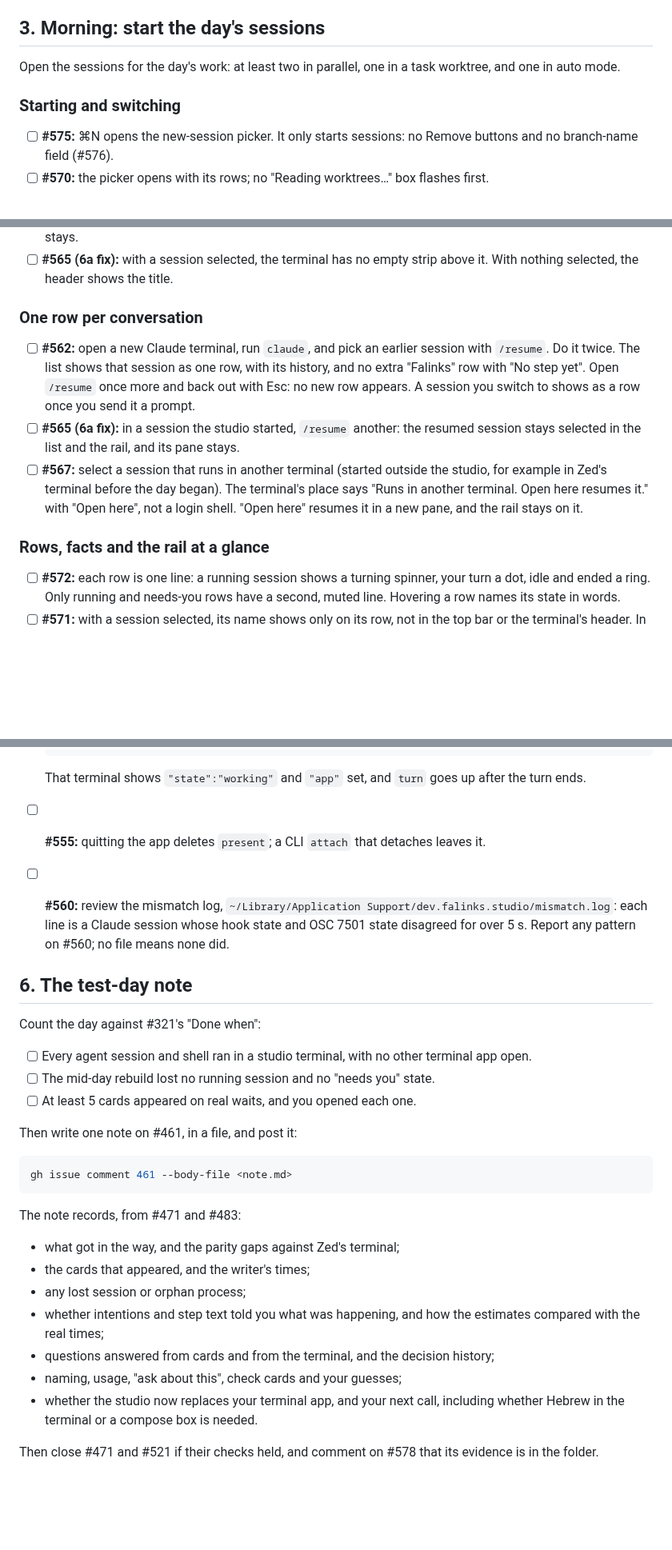
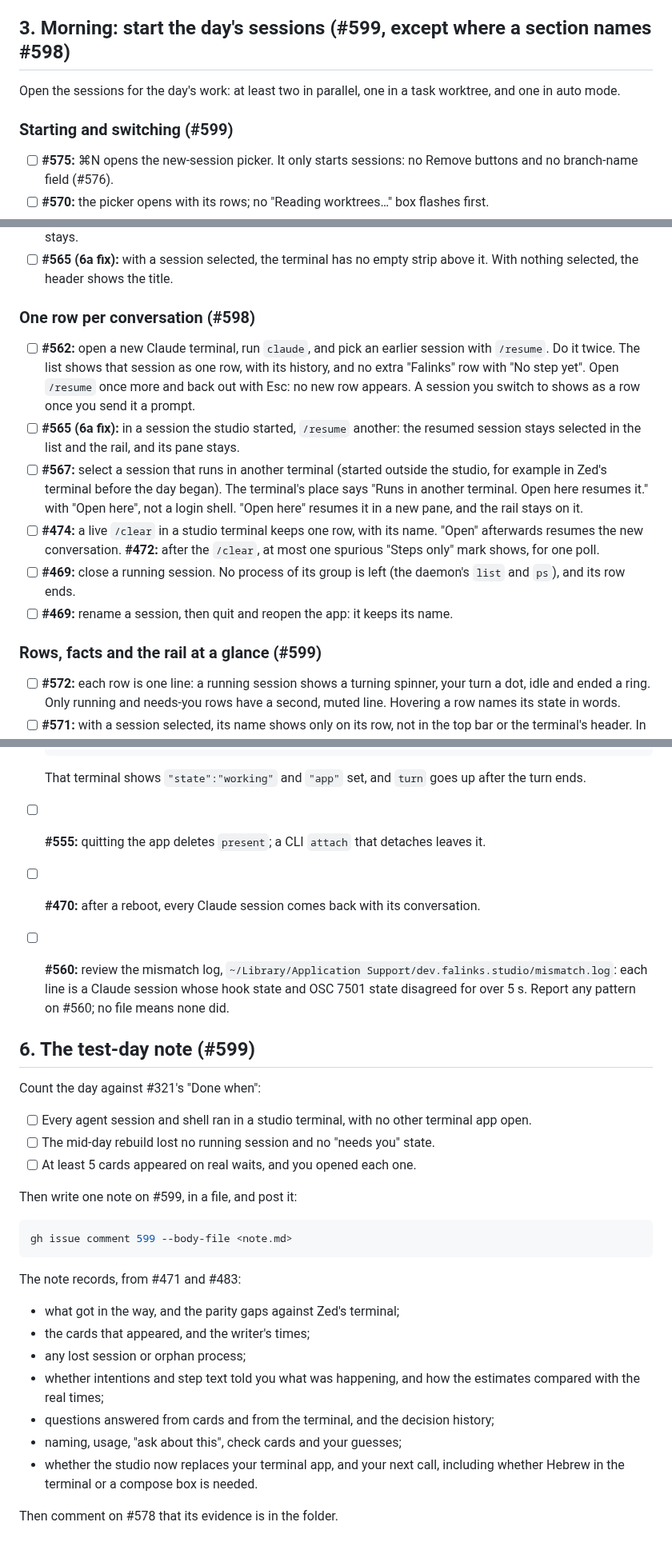
Before and after one commit to danielrispler/Falinks, a Markdown page: docs/studio/day-checks.md, 3 parts joined by grey strips. Shown at 80% size. Rendered like a GitHub page; blank space fills up the shorter version.

````diff
--- a/docs/studio/day-checks.md
+++ b/docs/studio/day-checks.md
@@ -80,11 +90,11 @@ Before opening any work, with the app maximised on the laptop screen.
 - [ ] **#572:** at strip width, no two strip labels read the same. Hovering the strip opens the list over the terminal; the terminal does not move or resize.
 - [ ] **#524:** saving `settings.json` changes zoom and font size live. ⌘=, ⌘- and ⌘0 reach the window and are not taken by a menu.
 
-## 3. Morning: start the day's sessions
+## 3. Morning: start the day's sessions (#599, except where a section names #598)
 
 Open the sessions for the day's work: at least two in parallel, one in a task worktree, and one in auto mode.
 
-### Starting and switching
+### Starting and switching (#599)
 
 - [ ] **#575:** ⌘N opens the new-session picker. It only starts sessions: no Remove buttons and no branch-name field (#576).
 - [ ] **#570:** the picker opens with its rows; no "Reading worktrees…" box flashes first.
@@ -96,13 +106,16 @@ Open the sessions for the day's work: at least two in parallel, one in a task wo
 - [ ] **#565 (6a fix):** press a row, then start a new session before the row's reply lands: the new session's pane stays.
 - [ ] **#565 (6a fix):** with a session selected, the terminal has no empty strip above it. With nothing selected, the header shows the title.
 
-### One row per conversation
+### One row per conversation (#598)
 
 - [ ] **#562:** open a new Claude terminal, run `claude`, and pick an earlier session with `/resume`. Do it twice. The list shows that session as one row, with its history, and no extra "Falinks" row with "No step yet". Open `/resume` once more and back out with Esc: no new row appears. A session you switch to shows as a row once you send it a prompt.
 - [ ] **#565 (6a fix):** in a session the studio started, `/resume` another: the resumed session stays selected in the list and the rail, and its pane stays.
 - [ ] **#567:** select a session that runs in another terminal (started outside the studio, for example in Zed's terminal before the day began). The terminal's place says "Runs in another terminal. Open here resumes it." with "Open here", not a login shell. "Open here" resumes it in a new pane, and the rail stays on it.
+- [ ] **#474:** a live `/clear` in a studio terminal keeps one row, with its name. "Open" afterwards resumes the new conversation. **#472:** after the `/clear`, at most one spurious "Steps only" mark shows, for one poll.
+- [ ] **#469:** close a running session. No process of its group is left (the daemon's `list` and `ps`), and its row ends.
+- [ ] **#469:** rename a session, then quit and reopen the app: it keeps its name.
 
-### Rows, facts and the rail at a glance
+### Rows, facts and the rail at a glance (#599)
 
 - [ ] **#572:** each row is one line: a running session shows a turning spinner, your turn a dot, idle and ended a ring. Only running and needs-you rows have a second, muted line. Hovering a row names its state in words.
 - [ ] **#571:** with a session selected, its name shows only on its row, not in the top bar or the terminal's header. In the strip, hovering its button names it.
@@ -275,9 +312,10 @@ Save everything in a new folder: `local-evidence/<date>-ui-ux-recheck/` (for exa
 
   That terminal shows `"state":"working"` and `"app"` set, and `turn` goes up after the turn ends.
 - [ ] **#555:** quitting the app deletes `present`; a CLI `attach` that detaches leaves it.
+- [ ] **#470:** after a reboot, every Claude session comes back with its conversation.
 - [ ] **#560:** review the mismatch log, `~/Library/Application Support/dev.falinks.studio/mismatch.log`: each line is a Claude session whose hook state and OSC 7501 state disagreed for over 5 s. Report any pattern on #560; no file means none did.
 
-## 6. The test-day note
+## 6. The test-day note (#599)
 
 Count the day against #321's "Done when":
 
@@ -285,10 +323,10 @@ Count the day against #321's "Done when":
 - [ ] The mid-day rebuild lost no running session and no "needs you" state.
 - [ ] At least 5 cards appeared on real waits, and you opened each one.
 
-Then write one note on #461, in a file, and post it:
+Then write one note on #599, in a file, and post it:
 
 ```sh
-gh issue comment 461 --body-file <note.md>
+gh issue comment 599 --body-file <note.md>
 ```
 
 The note records, from #471 and #483:
@@ -301,4 +339,4 @@ The note records, from #471 and #483:
 - naming, usage, "ask about this", check cards and your guesses;
 - whether the studio now replaces your terminal app, and your next call, including whether Hebrew in the terminal or a compose box is needed.
 
-Then close #471 and #521 if their checks held, and comment on #578 that its evidence is in the folder.
+Then comment on #578 that its evidence is in the folder.
````
Also changed, not shown: other parts of docs/studio/day-checks.md (+52 -18 lines).
